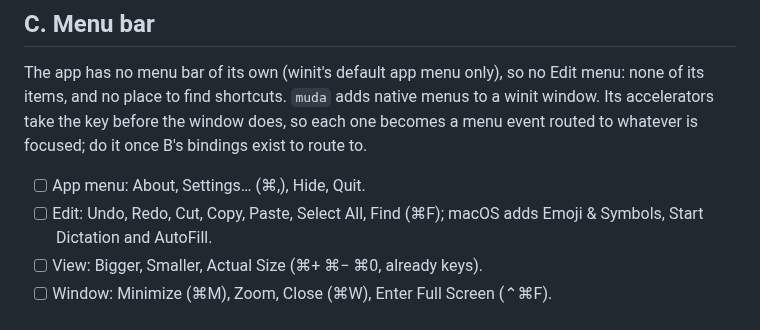
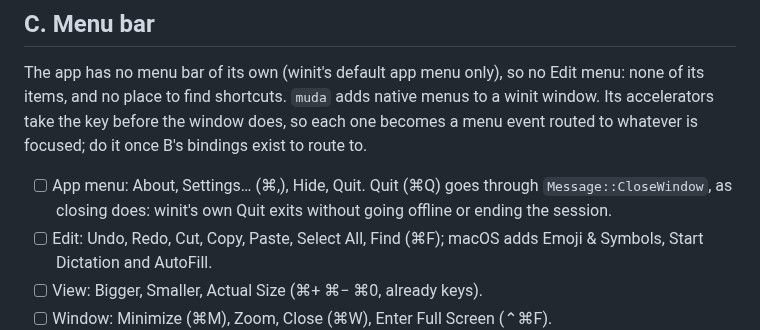
Before and after one commit to alex-robinson/Mtrx, a Markdown page: docs/native-behaviour.md, the part around the change. Drawn GitHub-style.

Commit message:
Checklist: ⌘Q to go through CloseWindow

```diff
--- a/docs/native-behaviour.md
+++ b/docs/native-behaviour.md
@@ -152,7 +152,9 @@ native menus to a winit window. Its accelerators take the key before the
 window does, so each one becomes a menu event routed to whatever is
 focused; do it once B's bindings exist to route to.
 
-- [ ] App menu: About, Settings… (⌘,), Hide, Quit.
+- [ ] App menu: About, Settings… (⌘,), Hide, Quit. Quit (⌘Q) goes
+      through `Message::CloseWindow`, as closing does: winit's own Quit
+      exits without going offline or ending the session.
 - [ ] Edit: Undo, Redo, Cut, Copy, Paste, Select All, Find (⌘F); macOS
       adds Emoji & Symbols, Start Dictation and AutoFill.
 - [ ] View: Bigger, Smaller, Actual Size (⌘+ ⌘− ⌘0, already keys).
```
